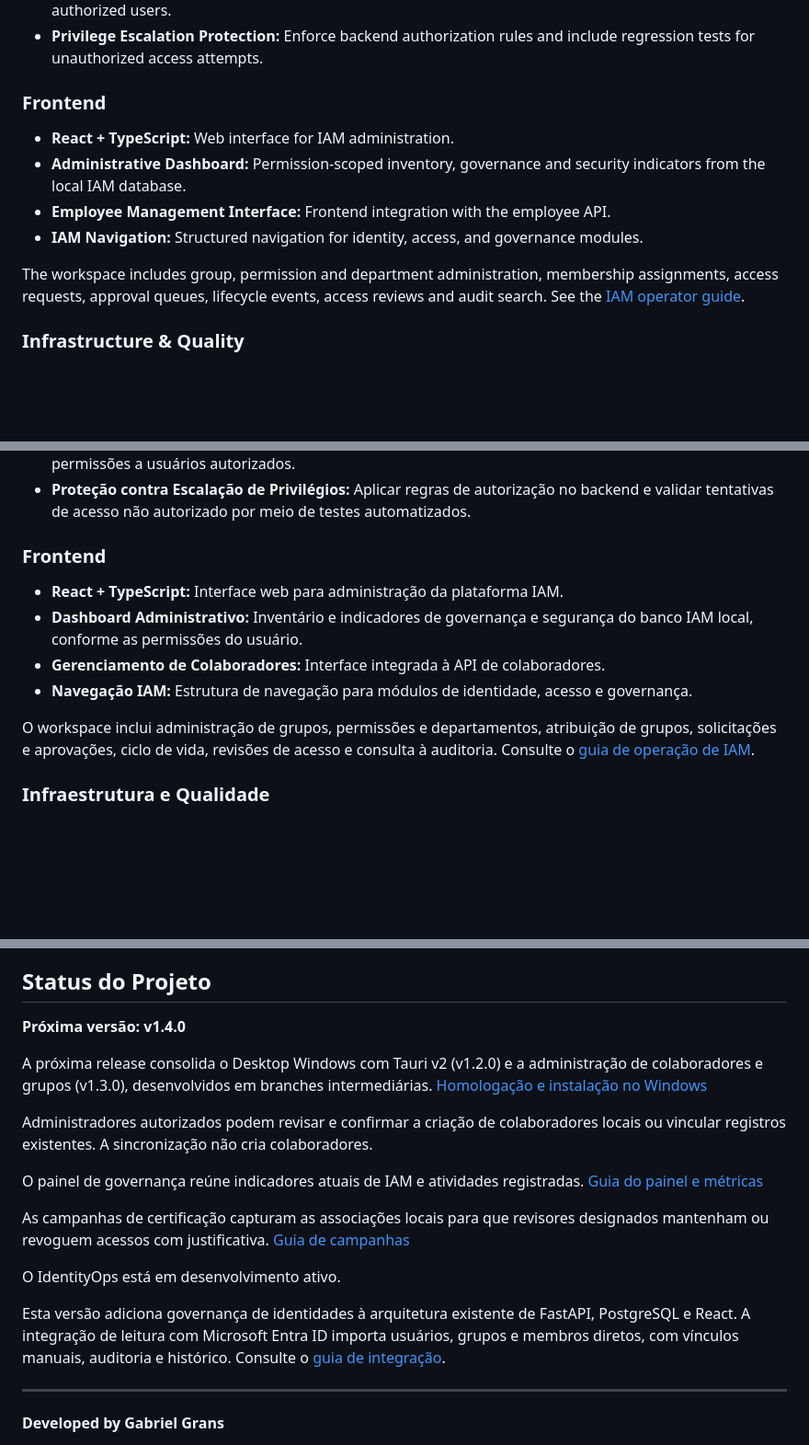
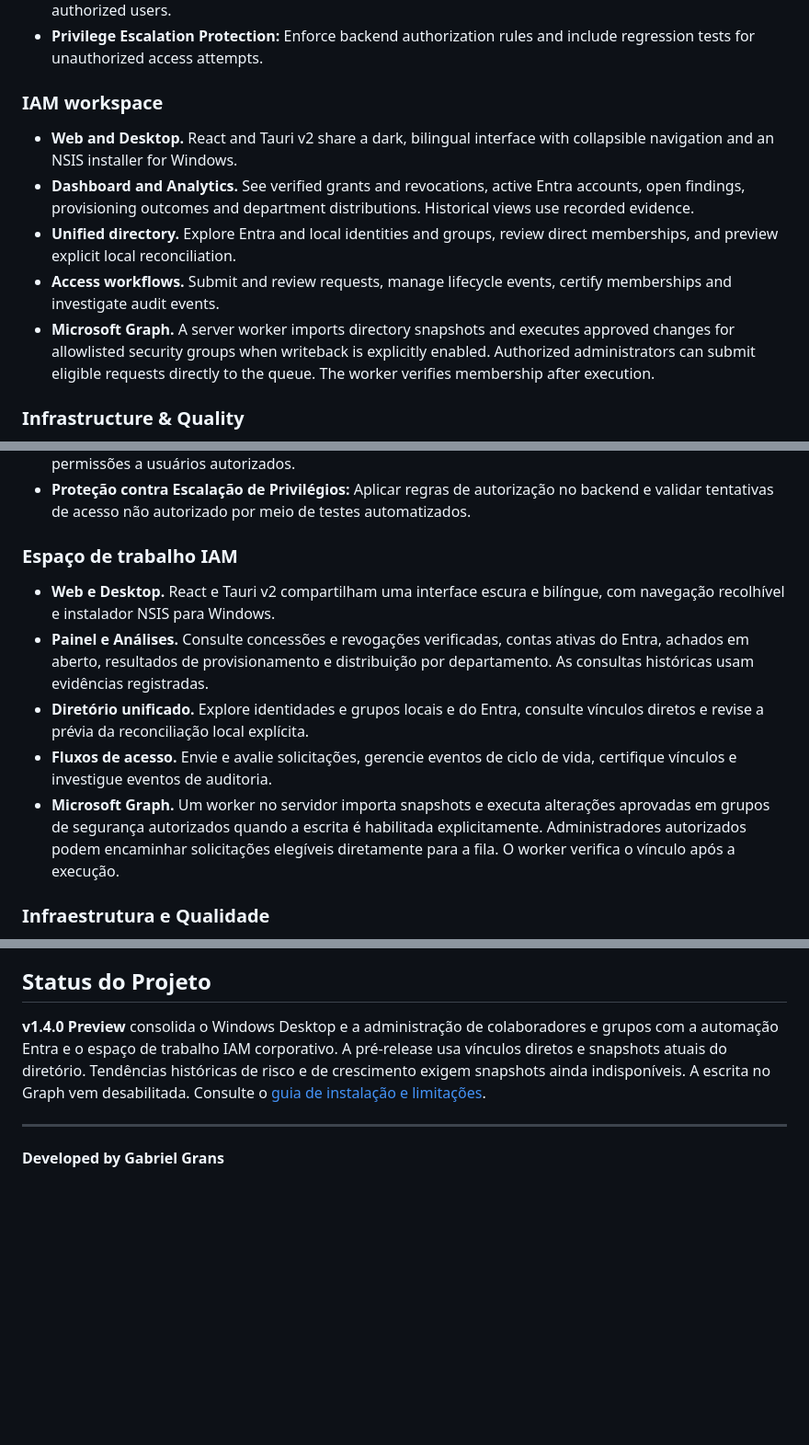
Before and after one commit to GabrielGrans/identityops-platform, a Markdown page: README.md, 3 parts joined by grey strips. Shown at 92% size. Rendered like a GitHub page; blank space fills up the shorter version.

```diff
--- a/README.md
+++ b/README.md
@@ -52,16 +50,13 @@ Its architecture is designed to support identity governance processes, including
 - **Access Assignment Protection:** Restrict employee membership and group permission assignments to authorized users.
 - **Privilege Escalation Protection:** Enforce backend authorization rules and include regression tests for unauthorized access attempts.
 
-### Frontend
-- **React + TypeScript:** Web interface for IAM administration.
-- **Administrative Dashboard:** Permission-scoped inventory, governance and security indicators from the local IAM database.
-- **Employee Management Interface:** Frontend integration with the employee API.
-- **IAM Navigation:** Structured navigation for identity, access, and governance modules.
+### IAM workspace
 
-The workspace includes group, permission and department administration, membership assignments,
-access requests, approval queues, lifecycle events, access reviews and audit search.
-See the [IAM operator guide](docs/IAM.md).
-
+- **Web and Desktop.** React and Tauri v2 share a dark, bilingual interface with collapsible navigation and an NSIS installer for Windows.
+- **Dashboard and Analytics.** See verified grants and revocations, active Entra accounts, open findings, provisioning outcomes and department distributions. Historical views use recorded evidence.
+- **Unified directory.** Explore Entra and local identities and groups, review direct memberships, and preview explicit local reconciliation.
+- **Access workflows.** Submit and review requests, manage lifecycle events, certify memberships and investigate audit events.
+- **Microsoft Graph.** A server worker imports directory snapshots and executes approved changes for allowlisted security groups when writeback is explicitly enabled. Authorized administrators can submit eligible requests directly to the queue. The worker verifies membership after execution.
 ### Infrastructure & Quality
 - **PostgreSQL:** Relational database integration.
 - **SQLAlchemy ORM:** Database models and persistence.
@@ -304,16 +283,13 @@ Sua arquitetura foi projetada para suportar processos de governança de identida
 - **Proteção na Atribuição de Acessos:** Restringir a associação de colaboradores a grupos e a atribuição de permissões a usuários autorizados.
 - **Proteção contra Escalação de Privilégios:** Aplicar regras de autorização no backend e validar tentativas de acesso não autorizado por meio de testes automatizados.
 
-### Frontend
-- **React + TypeScript:** Interface web para administração da plataforma IAM.
-- **Dashboard Administrativo:** Inventário e indicadores de governança e segurança do banco IAM local, conforme as permissões do usuário.
-- **Gerenciamento de Colaboradores:** Interface integrada à API de colaboradores.
-- **Navegação IAM:** Estrutura de navegação para módulos de identidade, acesso e governança.
+### Espaço de trabalho IAM
 
-O workspace inclui administração de grupos, permissões e departamentos, atribuição de grupos,
-solicitações e aprovações, ciclo de vida, revisões de acesso e consulta à auditoria.
-Consulte o [guia de operação de IAM](docs/IAM.md).
-
+- **Web e Desktop.** React e Tauri v2 compartilham uma interface escura e bilíngue, com navegação recolhível e instalador NSIS para Windows.
+- **Painel e Análises.** Consulte concessões e revogações verificadas, contas ativas do Entra, achados em aberto, resultados de provisionamento e distribuição por departamento. As consultas históricas usam evidências registradas.
+- **Diretório unificado.** Explore identidades e grupos locais e do Entra, consulte vínculos diretos e revise a prévia da reconciliação local explícita.
+- **Fluxos de acesso.** Envie e avalie solicitações, gerencie eventos de ciclo de vida, certifique vínculos e investigue eventos de auditoria.
+- **Microsoft Graph.** Um worker no servidor importa snapshots e executa alterações aprovadas em grupos de segurança autorizados quando a escrita é habilitada explicitamente. Administradores autorizados podem encaminhar solicitações elegíveis diretamente para a fila. O worker verifica o vínculo após a execução.
 ### Infraestrutura e Qualidade
 - **PostgreSQL:** Integração com banco de dados relacional.
 - **SQLAlchemy ORM:** Modelagem e persistência de dados.
@@ -513,20 +490,7 @@ O fluxo manual gera imagens Docker para implantação controlada. Consulte o [gu
 
 ## Status do Projeto
 
-**Próxima versão: v1.4.0**
-
-A próxima release consolida o Desktop Windows com Tauri v2 (v1.2.0) e a administração de colaboradores e grupos (v1.3.0), desenvolvidos em branches intermediárias. [Homologação e instalação no Windows](docs/RELEASE.md#windows-desktop)
-
-Administradores autorizados podem revisar e confirmar a criação de colaboradores locais ou vincular registros existentes. A sincronização não cria colaboradores.
-
-O painel de governança reúne indicadores atuais de IAM e atividades registradas. [Guia do painel e métricas](docs/DASHBOARD.md)
-
-As campanhas de certificação capturam as associações locais para que revisores designados mantenham ou revoguem acessos com justificativa. [Guia de campanhas](docs/CERTIFICATION.md)
-
-O IdentityOps está em desenvolvimento ativo.
-
-Esta versão adiciona governança de identidades à arquitetura existente de FastAPI, PostgreSQL e React.
-A integração de leitura com Microsoft Entra ID importa usuários, grupos e membros diretos, com vínculos manuais, auditoria e histórico. Consulte o [guia de integração](docs/ENTRA_ID.md).
+**v1.4.0 Preview** consolida o Windows Desktop e a administração de colaboradores e grupos com a automação Entra e o espaço de trabalho IAM corporativo. A pré-release usa vínculos diretos e snapshots atuais do diretório. Tendências históricas de risco e de crescimento exigem snapshots ainda indisponíveis. A escrita no Graph vem desabilitada. Consulte o [guia de instalação e limitações](docs/RELEASE.md#windows-desktop).
 
 ---
 
```
Also changed, not shown: other parts of README.md (+16 -33 lines), CHANGELOG.md (+16 -12 lines), docs/RELEASE.md (+38 -12 lines), docs/assets/v140-dashboard.png (added).
